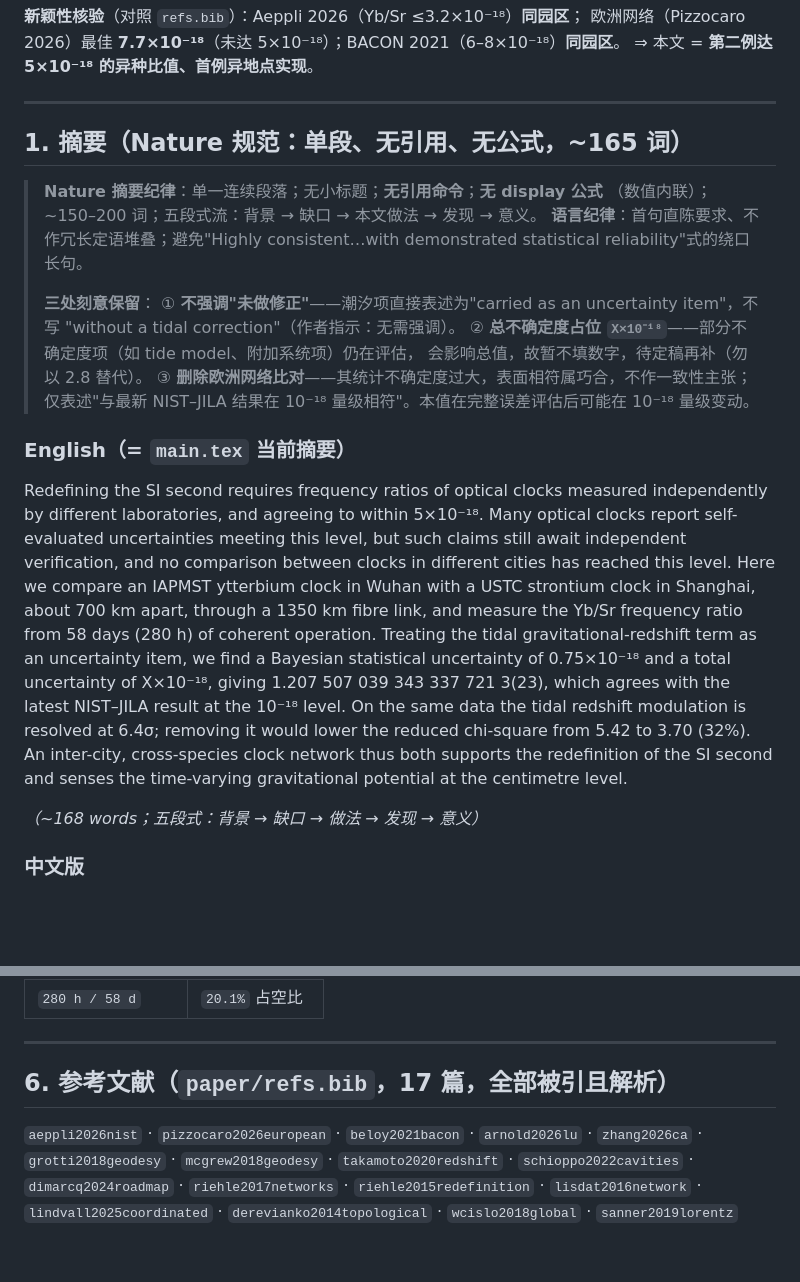
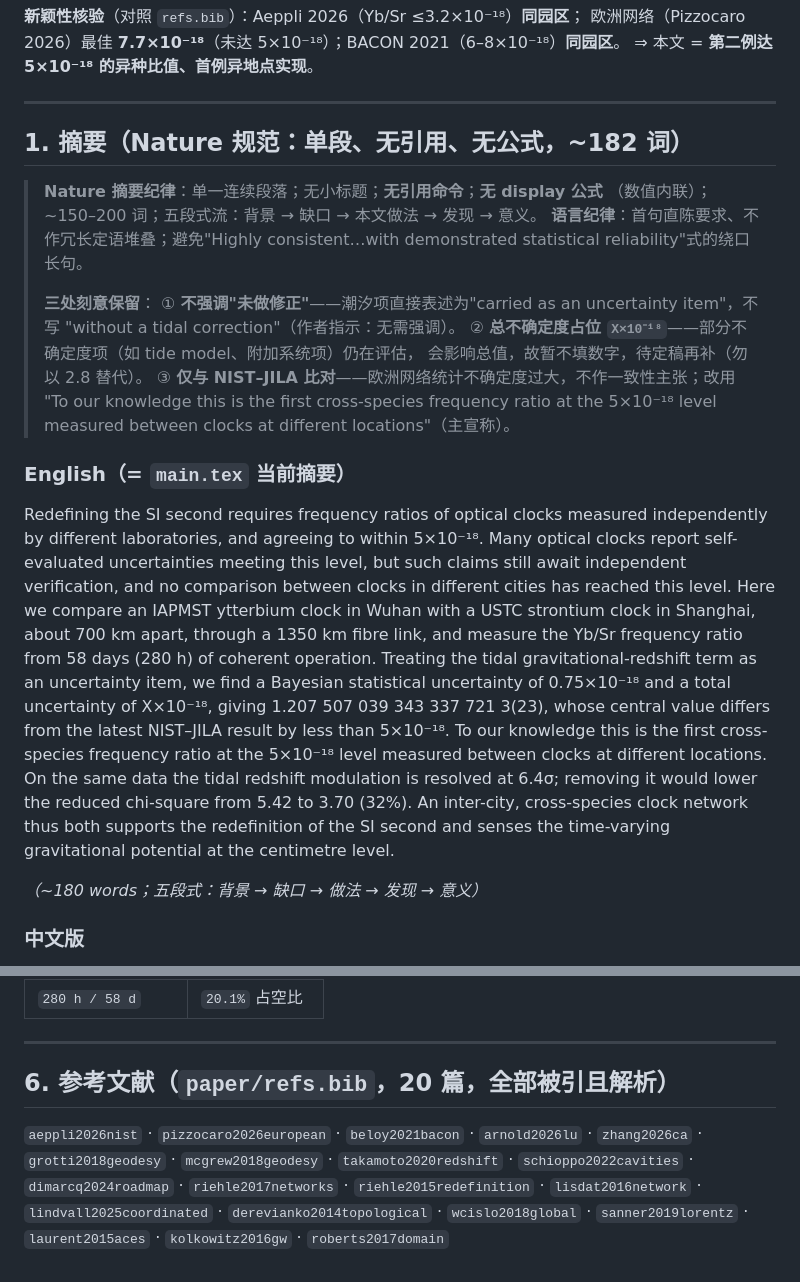
Before and after one commit to hjiang555-a11y/gravitation-whsh, a Markdown page: paper/NATURE_FRAMEWORK.md, 2 parts joined by grey strips. GitHub-like rendering; blank space fills up the shorter version.

Commit message:
Align NATURE_FRAMEWORK.md with the current manuscript
Sync the framework document to the current main.tex:
- Abstract section: update to the current wording (~182 words), the
  NIST-JILA "central value differs by less than 5e-18" phrasing, and the
  "first cross-species ratio at the 5e-18 level measured between clocks at
  different locations" main claim; replace the stale "delete European
  comparison / agrees at 1e-18" note.
- Reference list: 17 -> 20 entries (add laurent2015aces, kolkowitz2016gw,
  roberts2017domain).

```diff
--- a/paper/NATURE_FRAMEWORK.md
+++ b/paper/NATURE_FRAMEWORK.md
@@ -37,7 +37,7 @@
 
 ---
 
-## 1. 摘要（Nature 规范：单段、无引用、无公式，~165 词）
+## 1. 摘要（Nature 规范：单段、无引用、无公式，~182 词）
 
 > **Nature 摘要纪律**：单一连续段落；无小标题；**无引用命令**；**无 display 公式**
 > （数值内联）；~150–200 词；五段式流：背景 → 缺口 → 本文做法 → 发现 → 意义。
@@ -49,14 +49,15 @@
 >    "without a tidal correction"（作者指示：无需强调）。
 > ② **总不确定度占位 `X×10⁻¹⁸`**——部分不确定度项（如 tide model、附加系统项）仍在评估，
 >    会影响总值，故暂不填数字，待定稿再补（勿以 2.8 替代）。
-> ③ **删除欧洲网络比对**——其统计不确定度过大，表面相符属巧合，不作一致性主张；
->    仅表述"与最新 NIST–JILA 结果在 10⁻¹⁸ 量级相符"。本值在完整误差评估后可能在 10⁻¹⁸ 量级变动。
+> ③ **仅与 NIST–JILA 比对**——欧洲网络统计不确定度过大，不作一致性主张；改用
+>    "To our knowledge this is the first cross-species frequency ratio at the 5×10⁻¹⁸
+>    level measured between clocks at different locations"（主宣称）。
 
 ### English（= `main.tex` 当前摘要）
 
-Redefining the SI second requires frequency ratios of optical clocks measured independently by different laboratories, and agreeing to within 5×10⁻¹⁸. Many optical clocks report self-evaluated uncertainties meeting this level, but such claims still await independent verification, and no comparison between clocks in different cities has reached this level. Here we compare an IAPMST ytterbium clock in Wuhan with a USTC strontium clock in Shanghai, about 700 km apart, through a 1350 km fibre link, and measure the Yb/Sr frequency ratio from 58 days (280 h) of coherent operation. Treating the tidal gravitational-redshift term as an uncertainty item, we find a Bayesian statistical uncertainty of 0.75×10⁻¹⁸ and a total uncertainty of X×10⁻¹⁸, giving 1.207 507 039 343 337 721 3(23), which agrees with the latest NIST–JILA result at the 10⁻¹⁸ level. On the same data the tidal redshift modulation is resolved at 6.4σ; removing it would lower the reduced chi-square from 5.42 to 3.70 (32%). An inter-city, cross-species clock network thus both supports the redefinition of the SI second and senses the time-varying gravitational potential at the centimetre level.
+Redefining the SI second requires frequency ratios of optical clocks measured independently by different laboratories, and agreeing to within 5×10⁻¹⁸. Many optical clocks report self-evaluated uncertainties meeting this level, but such claims still await independent verification, and no comparison between clocks in different cities has reached this level. Here we compare an IAPMST ytterbium clock in Wuhan with a USTC strontium clock in Shanghai, about 700 km apart, through a 1350 km fibre link, and measure the Yb/Sr frequency ratio from 58 days (280 h) of coherent operation. Treating the tidal gravitational-redshift term as an uncertainty item, we find a Bayesian statistical uncertainty of 0.75×10⁻¹⁸ and a total uncertainty of X×10⁻¹⁸, giving 1.207 507 039 343 337 721 3(23), whose central value differs from the latest NIST–JILA result by less than 5×10⁻¹⁸. To our knowledge this is the first cross-species frequency ratio at the 5×10⁻¹⁸ level measured between clocks at different locations. On the same data the tidal redshift modulation is resolved at 6.4σ; removing it would lower the reduced chi-square from 5.42 to 3.70 (32%). An inter-city, cross-species clock network thus both supports the redefinition of the SI second and senses the time-varying gravitational potential at the centimetre level.
 
-*（~168 words；五段式：背景 → 缺口 → 做法 → 发现 → 意义）*
+*（~180 words；五段式：背景 → 缺口 → 做法 → 发现 → 意义）*
 
 ### 中文版
 
@@ -148,10 +149,11 @@ Redefining the SI second requires frequency ratios of optical clocks measured in
 
 ---
 
-## 6. 参考文献（`paper/refs.bib`，17 篇，全部被引且解析）
+## 6. 参考文献（`paper/refs.bib`，20 篇，全部被引且解析）
 
 `aeppli2026nist` · `pizzocaro2026european` · `beloy2021bacon` · `arnold2026lu` ·
 `zhang2026ca` · `grotti2018geodesy` · `mcgrew2018geodesy` · `takamoto2020redshift` ·
 `schioppo2022cavities` · `dimarcq2024roadmap` · `riehle2017networks` ·
 `riehle2015redefinition` · `lisdat2016network` · `lindvall2025coordinated` ·
-`derevianko2014topological` · `wcislo2018global` · `sanner2019lorentz`
+`derevianko2014topological` · `wcislo2018global` · `sanner2019lorentz` ·
+`laurent2015aces` · `kolkowitz2016gw` · `roberts2017domain`
```
